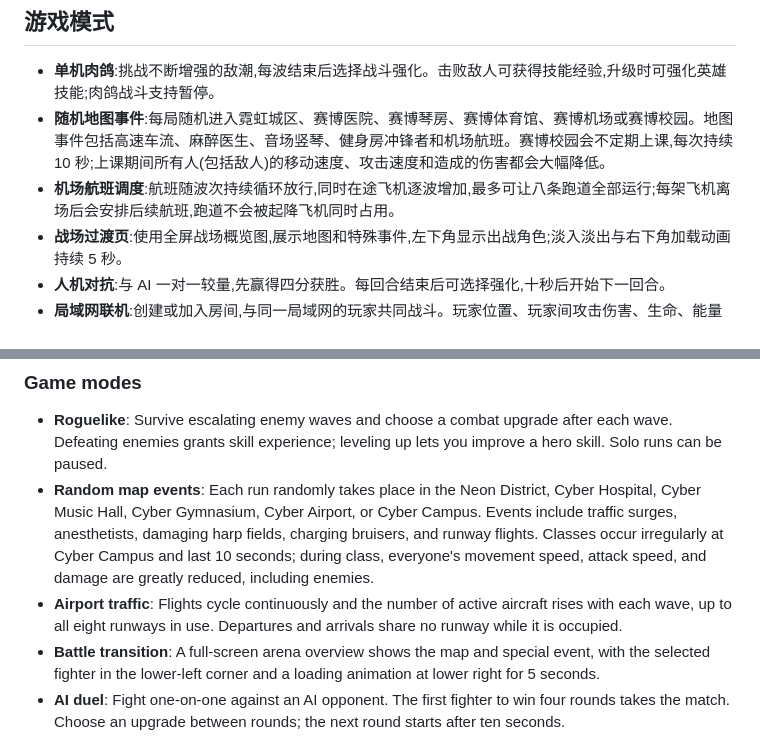
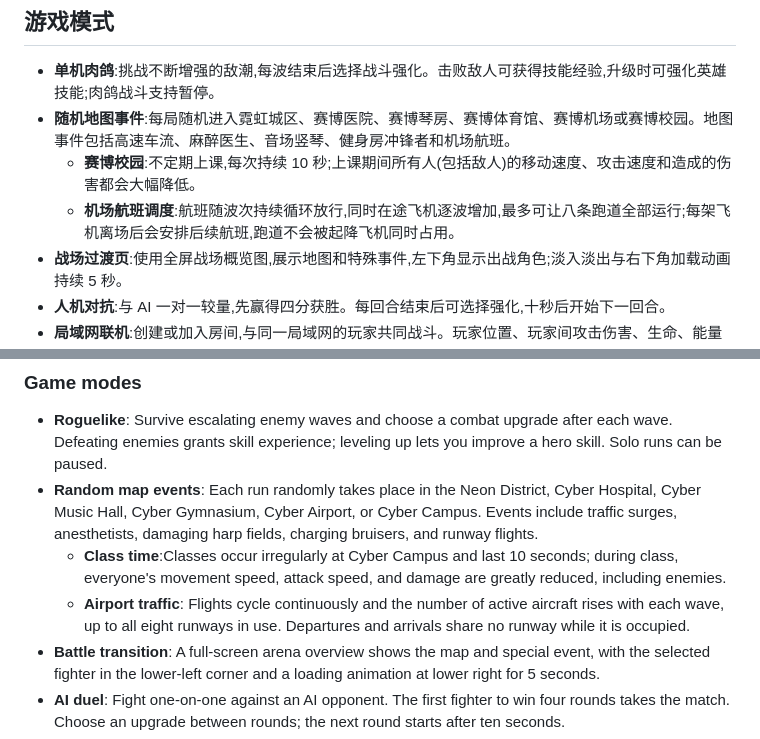
Before and after one commit to Wang100426/2d-da-jibai, a Markdown page: README.md, 2 parts joined by grey strips. Drawn GitHub-style.

Commit message:
Fix formatting and update game mode descriptions

```diff
--- a/README.md
+++ b/README.md
@@ -7,8 +7,9 @@
 ## 游戏模式
 
 - **单机肉鸽**:挑战不断增强的敌潮,每波结束后选择战斗强化。击败敌人可获得技能经验,升级时可强化英雄技能;肉鸽战斗支持暂停。
-- **随机地图事件**:每局随机进入霓虹城区、赛博医院、赛博琴房、赛博体育馆、赛博机场或赛博校园。地图事件包括高速车流、麻醉医生、音场竖琴、健身房冲锋者和机场航班。赛博校园会不定期上课,每次持续 10 秒;上课期间所有人(包括敌人)的移动速度、攻击速度和造成的伤害都会大幅降低。
-- **机场航班调度**:航班随波次持续循环放行,同时在途飞机逐波增加,最多可让八条跑道全部运行;每架飞机离场后会安排后续航班,跑道不会被起降飞机同时占用。
+- **随机地图事件**:每局随机进入霓虹城区、赛博医院、赛博琴房、赛博体育馆、赛博机场或赛博校园。地图事件包括高速车流、麻醉医生、音场竖琴、健身房冲锋者和机场航班。
+  - **赛博校园**:不定期上课,每次持续 10 秒;上课期间所有人(包括敌人)的移动速度、攻击速度和造成的伤害都会大幅降低。
+  - **机场航班调度**:航班随波次持续循环放行,同时在途飞机逐波增加,最多可让八条跑道全部运行;每架飞机离场后会安排后续航班,跑道不会被起降飞机同时占用。
 - **战场过渡页**:使用全屏战场概览图,展示地图和特殊事件,左下角显示出战角色;淡入淡出与右下角加载动画持续 5 秒。
 - **人机对抗**:与 AI 一对一较量,先赢得四分获胜。每回合结束后可选择强化,十秒后开始下一回合。
 - **局域网联机**:创建或加入房间,与同一局域网的玩家共同战斗。玩家位置、玩家间攻击伤害、生命、能量和控制效果由 Flask 房间服务同步。
@@ -77,8 +78,9 @@ npm run build
 ### Game modes
 
 - **Roguelike**: Survive escalating enemy waves and choose a combat upgrade after each wave. Defeating enemies grants skill experience; leveling up lets you improve a hero skill. Solo runs can be paused.
-- **Random map events**: Each run randomly takes place in the Neon District, Cyber Hospital, Cyber Music Hall, Cyber Gymnasium, Cyber Airport, or Cyber Campus. Events include traffic surges, anesthetists, damaging harp fields, charging bruisers, and runway flights. Classes occur irregularly at Cyber Campus and last 10 seconds; during class, everyone's movement speed, attack speed, and damage are greatly reduced, including enemies.
-- **Airport traffic**: Flights cycle continuously and the number of active aircraft rises with each wave, up to all eight runways in use. Departures and arrivals share no runway while it is occupied.
+- **Random map events**: Each run randomly takes place in the Neon District, Cyber Hospital, Cyber Music Hall, Cyber Gymnasium, Cyber Airport, or Cyber Campus. Events include traffic surges, anesthetists, damaging harp fields, charging bruisers, and runway flights.
+  - **Class time**:Classes occur irregularly at Cyber Campus and last 10 seconds; during class, everyone's movement speed, attack speed, and damage are greatly reduced, including enemies.
+  - **Airport traffic**: Flights cycle continuously and the number of active aircraft rises with each wave, up to all eight runways in use. Departures and arrivals share no runway while it is occupied.
 - **Battle transition**: A full-screen arena overview shows the map and special event, with the selected fighter in the lower-left corner and a loading animation at lower right for 5 seconds.
 - **AI duel**: Fight one-on-one against an AI opponent. The first fighter to win four rounds takes the match. Choose an upgrade between rounds; the next round starts after ten seconds.
 - **LAN multiplayer**: Create or join a room and play with people on the same local network. The Flask room service synchronizes player positions, PvP damage, health, energy, and crowd-control effects.
```
